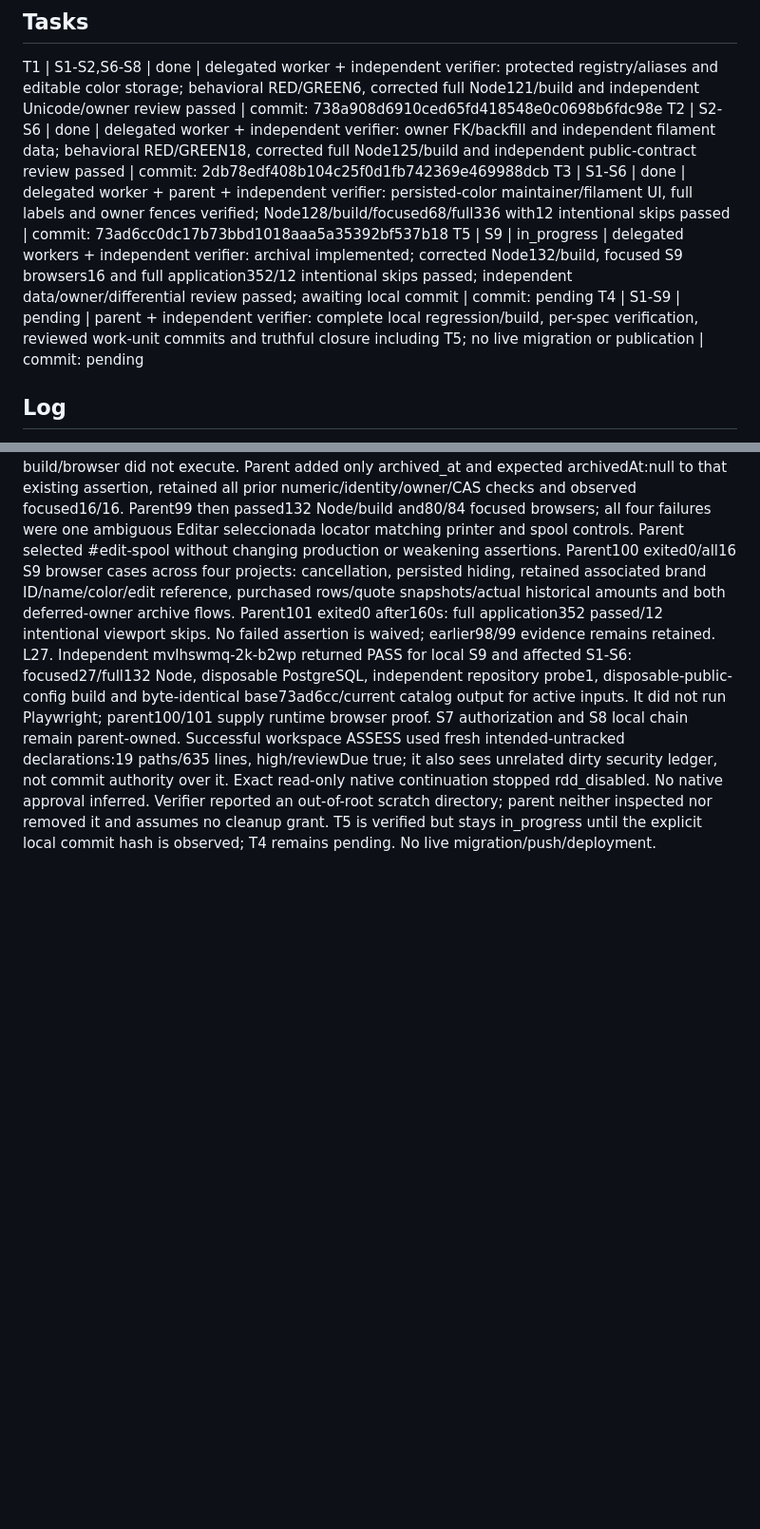
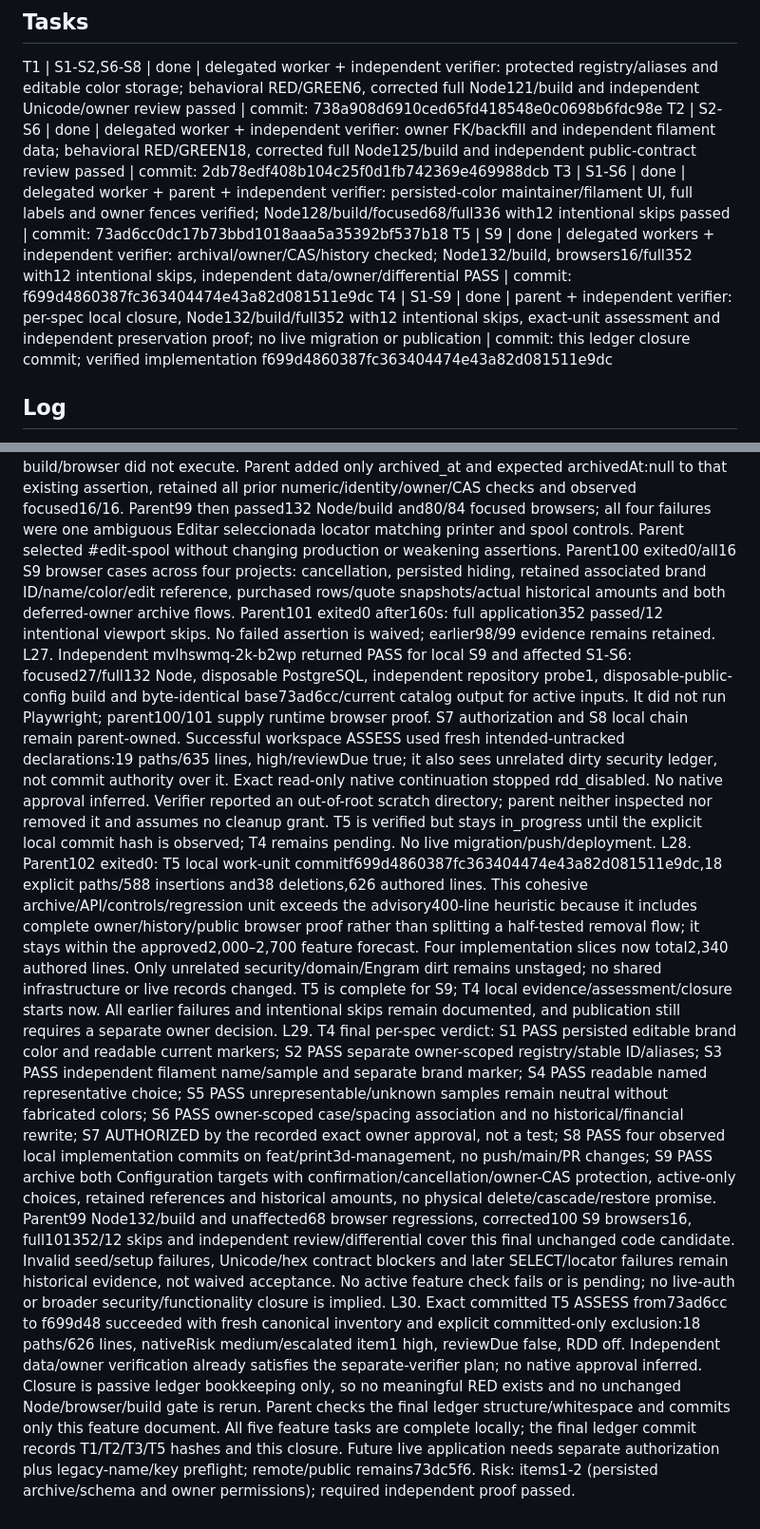
Before and after one commit to luismarinoc/calc3d, a Markdown page: odd/tasks/brand-management.md, 2 parts joined by grey strips. Shown at 95% size. Rendered like a GitHub page; blank space fills up the shorter version.

Commit message:
docs(odd): close verified brand management and archival work

```diff
--- a/odd/tasks/brand-management.md
+++ b/odd/tasks/brand-management.md
@@ -17,8 +17,8 @@ S9. "necesito poder borrar marca y tambien poder borrar bobina". Selected: "Quit
 T1 | S1-S2,S6-S8 | done | delegated worker + independent verifier: protected registry/aliases and editable color storage; behavioral RED/GREEN6, corrected full Node121/build and independent Unicode/owner review passed | commit: 738a908d6910ced65fd418548e0c0698b6fdc98e
 T2 | S2-S6 | done | delegated worker + independent verifier: owner FK/backfill and independent filament data; behavioral RED/GREEN18, corrected full Node125/build and independent public-contract review passed | commit: 2db78edf408b104c25f0d1fb742369e469988dcb
 T3 | S1-S6 | done | delegated worker + parent + independent verifier: persisted-color maintainer/filament UI, full labels and owner fences verified; Node128/build/focused68/full336 with12 intentional skips passed | commit: 73ad6cc0dc17b73bbd1018aaa5a35392bf537b18
-T5 | S9 | in_progress | delegated workers + independent verifier: archival implemented; corrected Node132/build, focused S9 browsers16 and full application352/12 intentional skips passed; independent data/owner/differential review passed; awaiting local commit | commit: pending
-T4 | S1-S9 | pending | parent + independent verifier: complete local regression/build, per-spec verification, reviewed work-unit commits and truthful closure including T5; no live migration or publication | commit: pending
+T5 | S9 | done | delegated workers + independent verifier: archival/owner/CAS/history checked; Node132/build, browsers16/full352 with12 intentional skips, independent data/owner/differential PASS | commit: f699d4860387fc363404474e43a82d081511e9dc
+T4 | S1-S9 | done | parent + independent verifier: per-spec local closure, Node132/build/full352 with12 intentional skips, exact-unit assessment and independent preservation proof; no live migration or publication | commit: this ledger closure commit; verified implementation f699d4860387fc363404474e43a82d081511e9dc
 
 ## Log
 L1. Original request verbatim: "Te pedí que el tema de los colores yo lo pudiera controlar. Quiere decir que en el formulario de material donde se crea la bobina, tú le asignas un color a la marca, no a la bobina. Y ese color es el que tiene que representar en la lista.Dime si entiendes o qué entiendes tú."
@@ -48,3 +48,6 @@ L24. Parent96 exited0: T3 local commit73ad6cc0dc17b73bbd1018aaa5a35392bf537b18,2
 L25. T5 backend worker mvlhai6c-2i-93yn delivered additive archived_at metadata, guarded owner/CAS archive RPCs/repositories, isolated SQL and three pending-UI browser cases. Actual backend RED2/2 preceded GREEN3/3. Touched checks initially16/17 because an existing exact SELECT assertion excluded archived_at; that assertion was outside the worker's allowed surfaces. Parent read and updated only the expected column list, preserving all owner/save/alias assertions, then observed17/17 exit0 with empty stderr. Parent97 exited1 after93s: all three Chromium cases passed setup and failed at the absent Quitar marca/Quitar bobina controls (lines42/74/106), meaningful pre-UI RED rather than login failure. Cancellation/history/deferred-owner assertions have not yet run past those missing controls. UI worker mvlhkjen-2j-tc5r now implements T5 controls, active-choice filtering with retained brand-reference metadata, and relevant public regressions/docs. T5 stays in_progress/uncommitted, T4 pending; no archive browser GREEN or live action is claimed.
 L26. T5 UI worker mvlhkjen-2j-tc5r observed shared-catalog RED then GREEN7 and delivered controls/active choices/docs, not browser proof. Parent98 initially failed Node131/132 on the pre-S9 profile SELECT/DTO expectation, so build/browser did not execute. Parent added only archived_at and expected archivedAt:null to that existing assertion, retained all prior numeric/identity/owner/CAS checks and observed focused16/16. Parent99 then passed132 Node/build and80/84 focused browsers; all four failures were one ambiguous Editar seleccionada locator matching printer and spool controls. Parent selected #edit-spool without changing production or weakening assertions. Parent100 exited0/all16 S9 browser cases across four projects: cancellation, persisted hiding, retained associated brand ID/name/color/edit reference, purchased rows/quote snapshots/actual historical amounts and both deferred-owner archive flows. Parent101 exited0 after160s: full application352 passed/12 intentional viewport skips. No failed assertion is waived; earlier98/99 evidence remains retained.
 L27. Independent mvlhswmq-2k-b2wp returned PASS for local S9 and affected S1-S6: focused27/full132 Node, disposable PostgreSQL, independent repository probe1, disposable-public-config build and byte-identical base73ad6cc/current catalog output for active inputs. It did not run Playwright; parent100/101 supply runtime browser proof. S7 authorization and S8 local chain remain parent-owned. Successful workspace ASSESS used fresh intended-untracked declarations:19 paths/635 lines, high/reviewDue true; it also sees unrelated dirty security ledger, not commit authority over it. Exact read-only native continuation stopped rdd_disabled. No native approval inferred. Verifier reported an out-of-root scratch directory; parent neither inspected nor removed it and assumes no cleanup grant. T5 is verified but stays in_progress until the explicit local commit hash is observed; T4 remains pending. No live migration/push/deployment.
+L28. Parent102 exited0: T5 local work-unit commitf699d4860387fc363404474e43a82d081511e9dc,18 explicit paths/588 insertions and38 deletions,626 authored lines. This cohesive archive/API/controls/regression unit exceeds the advisory400-line heuristic because it includes complete owner/history/public browser proof rather than splitting a half-tested removal flow; it stays within the approved2,000–2,700 feature forecast. Four implementation slices now total2,340 authored lines. Only unrelated security/domain/Engram dirt remains unstaged; no shared infrastructure or live records changed. T5 is complete for S9; T4 local evidence/assessment/closure starts now. All earlier failures and intentional skips remain documented, and publication still requires a separate owner decision.
+L29. T4 final per-spec verdict: S1 PASS persisted editable brand color and readable current markers; S2 PASS separate owner-scoped registry/stable ID/aliases; S3 PASS independent filament name/sample and separate brand marker; S4 PASS readable named representative choice; S5 PASS unrepresentable/unknown samples remain neutral without fabricated colors; S6 PASS owner-scoped case/spacing association and no historical/financial rewrite; S7 AUTHORIZED by the recorded exact owner approval, not a test; S8 PASS four observed local implementation commits on feat/print3d-management, no push/main/PR changes; S9 PASS archive both Configuration targets with confirmation/cancellation/owner-CAS protection, active-only choices, retained references and historical amounts, no physical delete/cascade/restore promise. Parent99 Node132/build and unaffected68 browser regressions, corrected100 S9 browsers16, full101352/12 skips and independent review/differential cover this final unchanged code candidate. Invalid seed/setup failures, Unicode/hex contract blockers and later SELECT/locator failures remain historical evidence, not waived acceptance. No active feature check fails or is pending; no live-auth or broader security/functionality closure is implied.
+L30. Exact committed T5 ASSESS from73ad6cc to f699d48 succeeded with fresh canonical inventory and explicit committed-only exclusion:18 paths/626 lines, nativeRisk medium/escalated item1 high, reviewDue false, RDD off. Independent data/owner verification already satisfies the separate-verifier plan; no native approval inferred. Closure is passive ledger bookkeeping only, so no meaningful RED exists and no unchanged Node/browser/build gate is rerun. Parent checks the final ledger structure/whitespace and commits only this feature document. All five feature tasks are complete locally; the final ledger commit records T1/T2/T3/T5 hashes and this closure. Future live application needs separate authorization plus legacy-name/key preflight; remote/public remains73dc5f6. Risk: items1-2 (persisted archive/schema and owner permissions); required independent proof passed.
```
